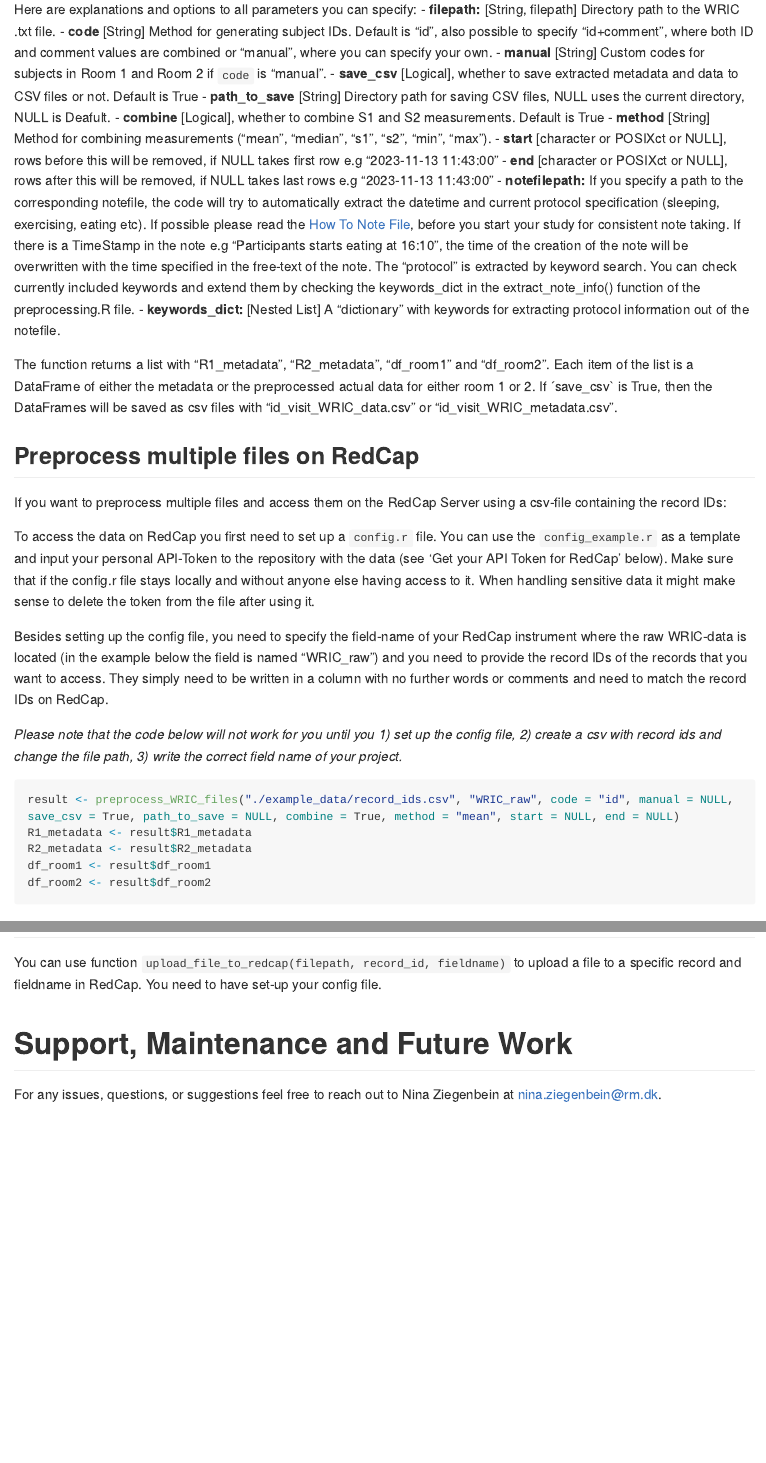
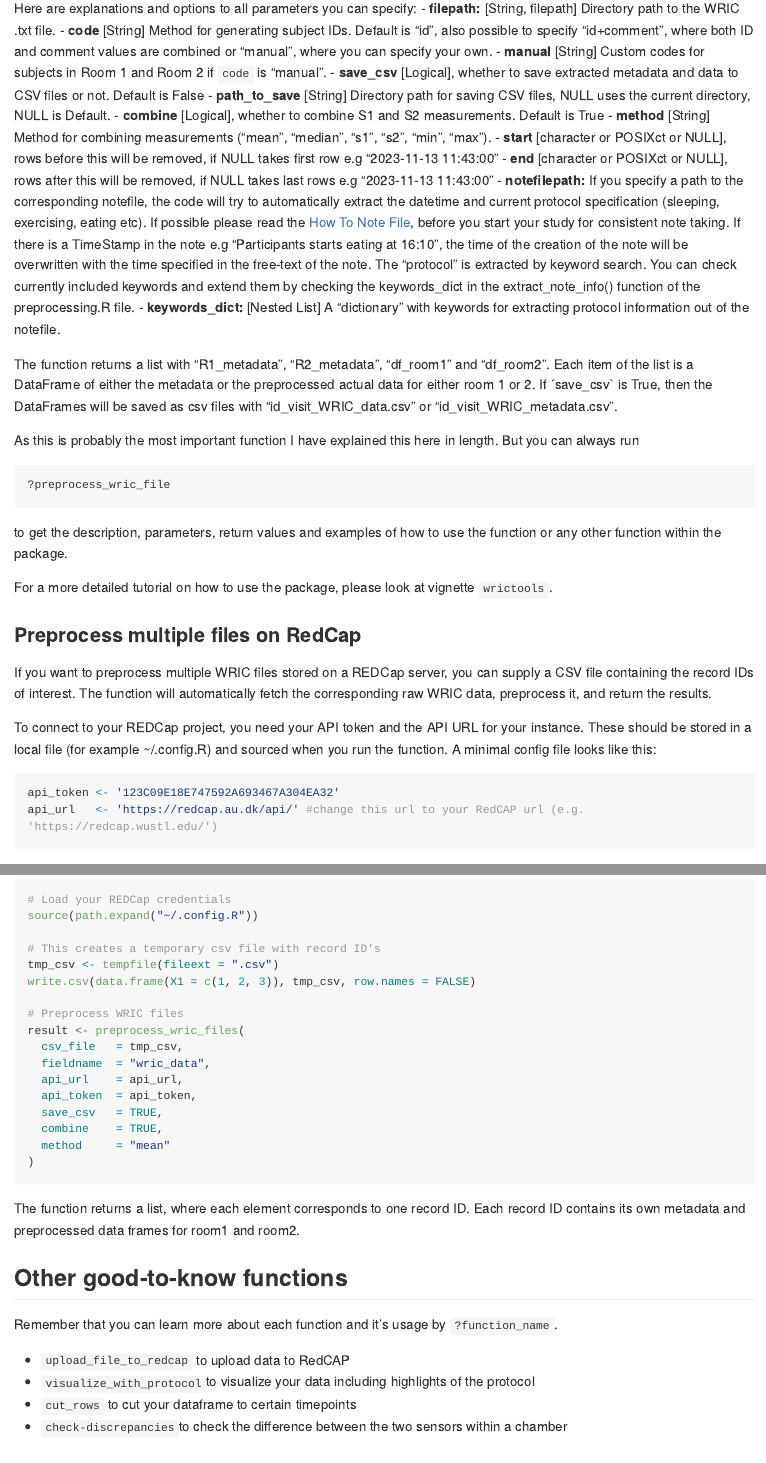
Before and after one commit to NinaZiegenbein/wrictools, an R Markdown document (README.Rmd): the page in a window 1100 px wide, from 1260 px down before the commit and from 1890 px down after it, so that both start at the same text, and a second part further down, joined at a grey line. The pictures show the output file README.md that the author committed with the source, drawn offline in the style of GitHub; folded parts are opened; long lines of code are wrapped; badge pictures from the web are left out.

Commit message:
edited ReadMe

````diff
--- a/README.Rmd
+++ b/README.Rmd
@@ -69,15 +78,34 @@ Here are explanations and options to all parameters you can specify:
 - **filepath:** [String, filepath] Directory path to the WRIC .txt file.
 - **code** [String] Method for generating subject IDs. Default is "id", also possible to specify "id+comment", where both ID and comment values are combined or "manual", where you can specify your own.
 - **manual** [String] Custom codes for subjects in Room 1 and Room 2 if `code` is "manual".
-- **save_csv** [Logical], whether to save extracted metadata and data to CSV files or not. Default is True
-- **path_to_save** [String] Directory path for saving CSV files, NULL uses the current directory, NULL is Deafult.
+- **save_csv** [Logical], whether to save extracted metadata and data to CSV files or not. Default is False
+- **path_to_save** [String] Directory path for saving CSV files, NULL uses the current directory, NULL is Default.
 - **combine** [Logical], whether to combine S1 and S2 measurements. Default is True
 - **method** [String] Method for combining measurements ("mean", "median", "s1", "s2", "min", "max").
 - **start** [character or POSIXct or NULL], rows before this will be removed, if NULL takes first row e.g "2023-11-13 11:43:00"
 - **end** [character or POSIXct or NULL], rows after this will be removed, if NULL takes last rows e.g "2023-11-13 11:43:00"
 - **notefilepath:**
-If you specify a path to the corresponding notefile, the code will try to automatically extract the datetime and current protocol specification (sleeping, exercising, eating etc). If possible please read the [How To Note File](https://github.com/hulmanlab/WRIC_processing/blob/main/HowToNoteFile.pdf), before you start your study for consistent note taking. If there is a TimeStamp in the note e.g "Participants starts eating at 16:10", the time of the creation of the note will be overwritten with the time specified in the free-text of the note. The "protocol" is extracted by keyword search. You can check currently included keywords and extend them by checking the keywords_dict in the extract_note_info() function of the preprocessing.R file.
+If you specify a path to the corresponding notefile, the code will try to automatically extract the datetime and current protocol specification (sleeping, exercising, eating etc). If possible please read the [How To Note File](https://github.com/hulmanlab/wrictools/blob/main/HowToNoteFile.pdf), before you start your study for consistent note taking. If there is a TimeStamp in the note e.g "Participants starts eating at 16:10", the time of the creation of the note will be overwritten with the time specified in the free-text of the note. The "protocol" is extracted by keyword search. You can check currently included keywords and extend them by checking the keywords_dict in the extract_note_info() function of the preprocessing.R file.
 - **keywords_dict:** [Nested List] A "dictionary" with keywords for extracting protocol information out of the notefile.
 
 The function returns a list with "R1_metadata", "R2_metadata", "df_room1" and "df_room2". Each item of the list is a DataFrame of either the metadata or the preprocessed actual data for either room 1 or 2. If ´save_csv` is True, then the DataFrames will be saved as csv files with "id_visit_WRIC_data.csv" or "id_visit_WRIC_metadata.csv".
 
+As this is probably the most important function I have explained this here in length. But you can always run
+```{r}
+?preprocess_wric_file
+```
+to get the description, parameters, return values and examples of how to use the function or any other function within the package.
+
+For a more detailed tutorial on how to use the package, please look at vignette `wrictools`.
+
+### Preprocess multiple files on RedCap
+If you want to preprocess multiple WRIC files stored on a REDCap server, you can supply a CSV file containing the record IDs of interest. The function will automatically fetch the corresponding raw WRIC data, preprocess it, and return the results.
+
+To connect to your REDCap project, you need your API token and the API URL for your instance. These should be stored in a local file (for example ~/.config.R) and sourced when you run the function. A minimal config file looks like this:
+
+```{r}
+api_token <- '123C09E18E747592A693467A304EA32'
+api_url   <- 'https://redcap.au.dk/api/' #change this url to your RedCAP url (e.g. 'https://redcap.wustl.edu/')
+
+```
+<details>
@@ -84,17 +125,30 @@ The function returns a list with "R1_metadata", "R2_metadata", "df_room1" and "d
+```{r eval=FALSE}
+# Load your REDCap credentials
+source(path.expand("~/.config.R"))
+
+# This creates a temporary csv file with record ID's
+tmp_csv <- tempfile(fileext = ".csv")
+write.csv(data.frame(X1 = c(1, 2, 3)), tmp_csv, row.names = FALSE)
+
+# Preprocess WRIC files
+result <- preprocess_wric_files(
+  csv_file   = tmp_csv,
+  fieldname  = "wric_data",
+  api_url    = api_url,
+  api_token  = api_token,
+  save_csv   = TRUE,
+  combine    = TRUE,
+  method     = "mean"
+)
+```
+The function returns a list, where each element corresponds to one record ID. Each record ID contains its own metadata and preprocessed data frames for room1 and room2.
 
 
-## Preprocess multiple files on RedCap
-If you want to preprocess multiple files and access them on the RedCap Server using a csv-file containing the record IDs:
+## Other good-to-know functions
+Remember that you can learn more about each function and it's usage by ```?function_name```.
 
-To access the data on RedCap you first need to set up a `config.r` file. You can use the `config_example.r` as a template and input your personal API-Token to the repository with the data (see 'Get your API Token for RedCap' below). Make sure that if the config.r file stays locally and without anyone else having access to it. When handling sensitive data it might make sense to delete the token from the file after using it.
+* `upload_file_to_redcap` to upload data to RedCAP
+* `visualize_with_protocol`to visualize your data including highlights of the protocol
+* `cut_rows` to cut your dataframe to certain timepoints
+* `check-discrepancies`to check the difference between the two sensors within a chamber
 
-Besides setting up the config file, you need to specify the field-name of your RedCap instrument where the raw WRIC-data is located (in the example below the field is named "WRIC_raw") and you need to provide the record IDs of the records that you want to access. They simply need to be written in a column with no further words or comments and need to match the record IDs on RedCap.
-
-_Please note that the code below will not work for you until you 1) set up the config file, 2) create a csv with record ids and change the file path, 3) write the correct field name of your project._
-
-```R
-result <- preprocess_WRIC_files("./example_data/record_ids.csv", "WRIC_raw", code = "id", manual = NULL, save_csv = True, path_to_save = NULL, combine = True, method = "mean", start = NULL, end = NULL)
-R1_metadata <- result$R1_metadata
-R2_metadata <- result$R2_metadata
-df_room1 <- result$df_room1
-df_room2 <- result$df_room2
@@ -110,4 +155,2 @@ df_room2 <- result$df_room2
-You can use function `upload_file_to_redcap(filepath, record_id, fieldname)` to upload a file to a specific record and fieldname in RedCap. You need to have set-up your config file.
-
-# Support, Maintenance and Future Work
-For any issues, questions, or suggestions feel free to reach out to Nina Ziegenbein at nina.ziegenbein@rm.dk.
+## Support, Maintenance and Future Work
+For any issues, questions, or suggestions feel free to open an issue on GitHub or reach out to Nina Ziegenbein at [ninzie@ph.au.dk](mailto:ninzie@ph.au.dk).
````
Also changed, not shown: R/processing.R (+1 -1 lines), README.md, README.Rmd (75 more changed lines), 1 other file.
